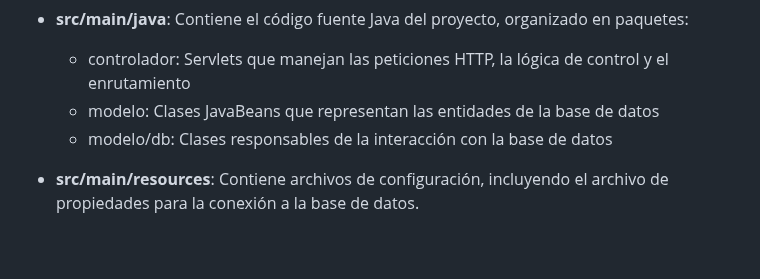
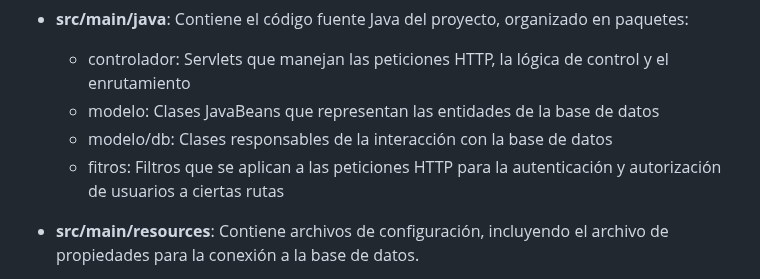
Before and after one commit to x-chama-x/gym-web-project-java, a Markdown page: README.md, the part around the change. Drawn GitHub-style; blank space fills up the shorter version.

Commit message:
chore: cambios minimos en el readme.md

```diff
--- a/README.md
+++ b/README.md
@@ -47,6 +47,7 @@ El proyecto sigue una arquitectura Modelo-Vista-Controlador (MVC) y se basa en l
   - controlador: Servlets que manejan las peticiones HTTP, la lógica de control y el enrutamiento
   - modelo: Clases JavaBeans que representan las entidades de la base de datos
   - modelo/db: Clases responsables de la interacción con la base de datos
+  - fitros: Filtros que se aplican a las peticiones HTTP para la autenticación y autorización de usuarios a ciertas rutas
 
 - **src/main/resources**: Contiene archivos de configuración, incluyendo el archivo de propiedades para la conexión a la base de datos.
 
```
